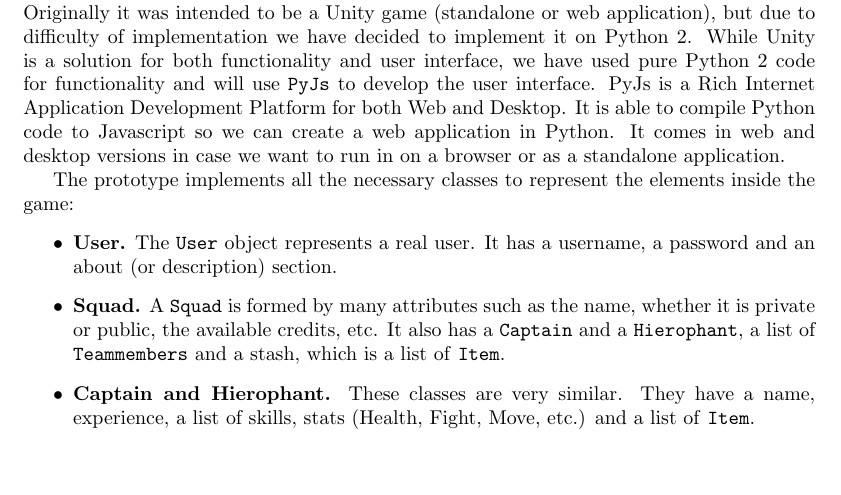
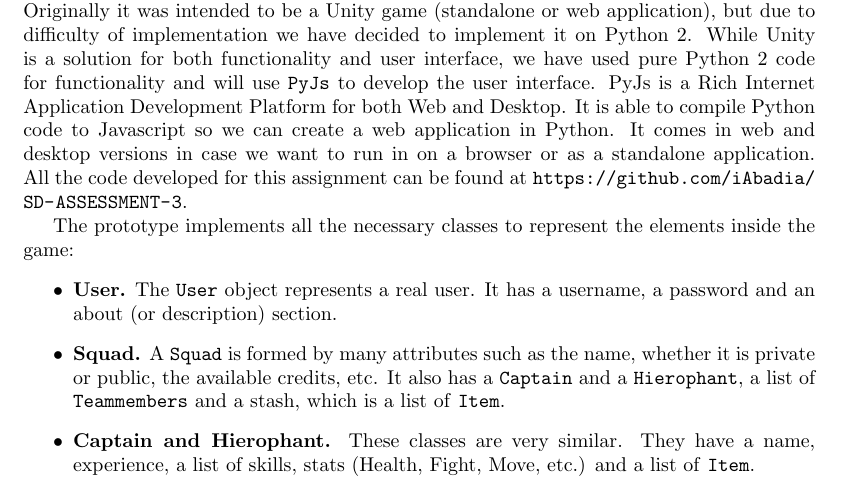
Before and after one commit to iAbadia/SD-ASSESSMENT-3, a LaTeX document (docs/report/sd-submission-3-b126551.tex): part of page 1 of 8 before the commit and part of page 1 of 9 after it, cut so that both start at the same text, the shorter picture padded with empty space. Compiled offline with pdfLaTeX.

Commit message:
Repo cleaning

```diff
--- a/docs/report/sd-submission-3-b126551.tex
+++ b/docs/report/sd-submission-3-b126551.tex
@@ -87,7 +87,7 @@
 \end{center}
 
 \section{Prototype}
-The prototype we have developed demonstrates the capabilities of the game to be developed. Originally it was intended to be a Unity game (standalone or web application), but due to difficulty of implementation we have decided to implement it on Python 2. While Unity is a solution for both functionality and user interface, we have used pure Python 2 code for functionality and will use \texttt{PyJs} to develop the user interface. PyJs is a Rich Internet Application Development Platform for both Web and Desktop. It is able to compile Python code to Javascript so we can create a web application in Python. It comes in web and desktop versions in case we want to run in on a browser or as a standalone application.
+The prototype we have developed demonstrates the capabilities of the game to be developed. Originally it was intended to be a Unity game (standalone or web application), but due to difficulty of implementation we have decided to implement it on Python 2. While Unity is a solution for both functionality and user interface, we have used pure Python 2 code for functionality and will use \texttt{PyJs} to develop the user interface. PyJs is a Rich Internet Application Development Platform for both Web and Desktop. It is able to compile Python code to Javascript so we can create a web application in Python. It comes in web and desktop versions in case we want to run in on a browser or as a standalone application. All the code developed for this assignment can be found at \url{https://github.com/iAbadia/SD-ASSESSMENT-3}.
 
 The prototype implements all the necessary classes to represent the elements inside the game:
 \begin{itemize}
```
Also changed, not shown: docs/report/sd-submission-3-b126551.pdf, 22 other files.
